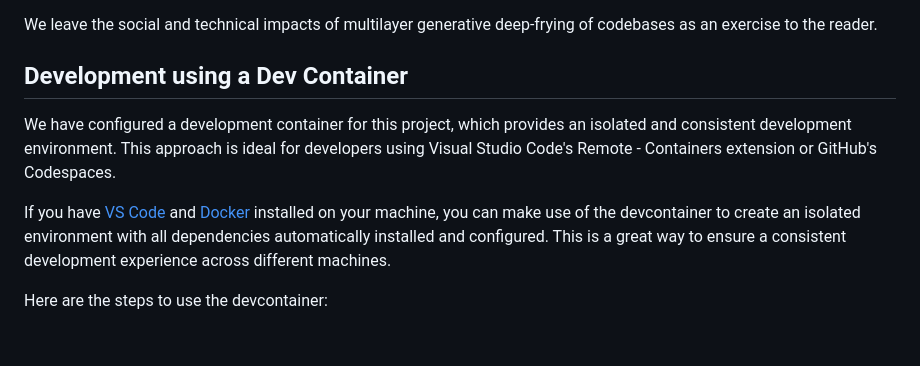
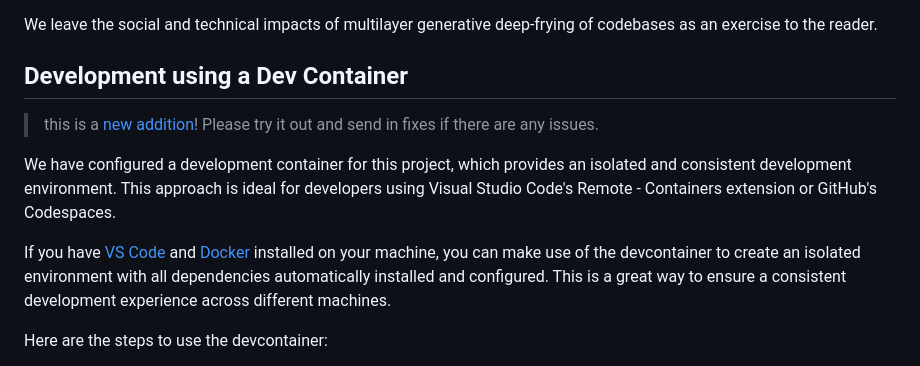
Before and after one commit to wanga90/developer, a Markdown page: readme.md, the part around one of its changes. Rendered like a GitHub page; blank space fills up the shorter version.

```diff
--- a/readme.md
+++ b/readme.md
@@ -196,5 +196,7 @@ We leave the social and technical impacts of multilayer generative deep-frying o
 
 ## Development using a Dev Container
 
+> this is a [new addition](https://github.com/smol-ai/developer/pull/30)! Please try it out and send in fixes if there are any issues.
+
 We have configured a development container for this project, which provides an isolated and consistent development environment. This approach is ideal for developers using Visual Studio Code's Remote - Containers extension or GitHub's Codespaces.
 
```
Also changed, not shown: other parts of readme.md (+4 -2 lines).
